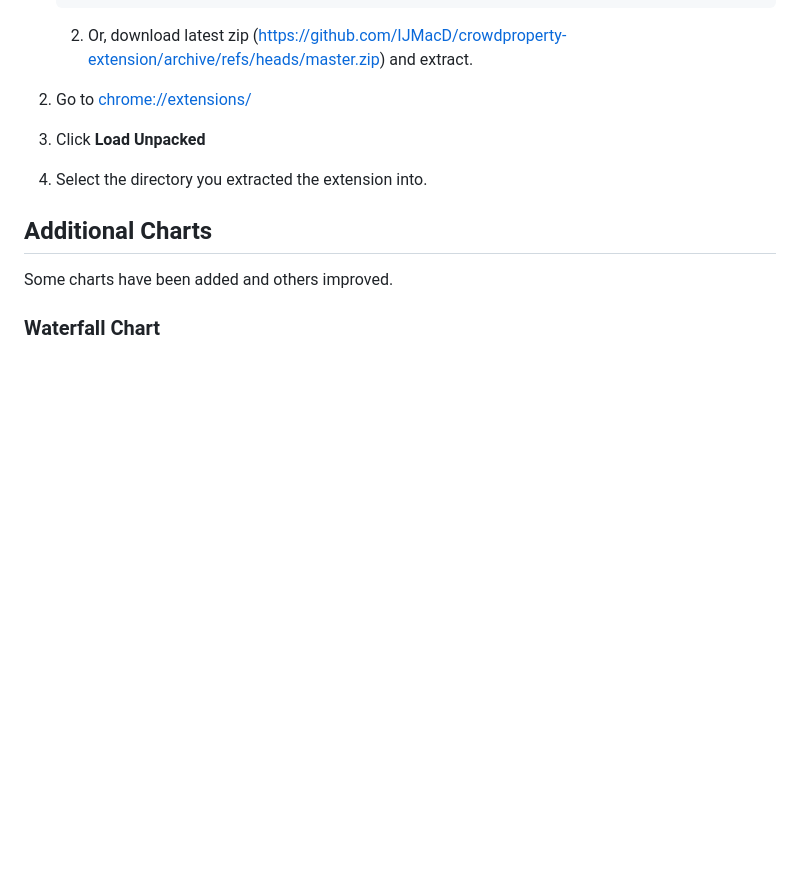
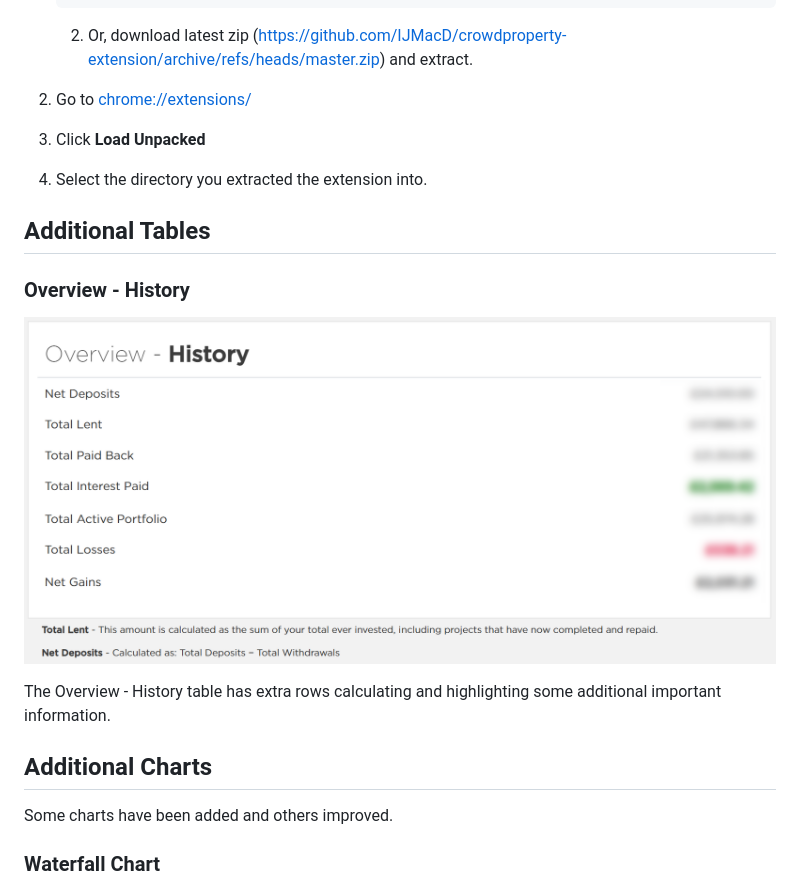
Before and after one commit to IJMacD/crowdproperty-extension, a Markdown page: README.md, the part around the change. Rendered like a GitHub page; pictures changed too: images/history.png (added); blank space fills up the shorter version.

Commit message:
Add Total Losses to Overview - History Table
Add types

```diff
--- a/README.md
+++ b/README.md
@@ -16,6 +16,14 @@ A 3rd party extension to add some extra features to the Crowd Property website.
 3. Click **Load Unpacked**
 4. Select the directory you extracted the extension into.
 
+## Additional Tables
+
+### Overview - History
+
+![Overview - History Table](images/history.png)
+
+The Overview - History table has extra rows calculating and highlighting some
+additional important information.
 
 ## Additional Charts
 
```
Also changed, not shown: 7 other files.
